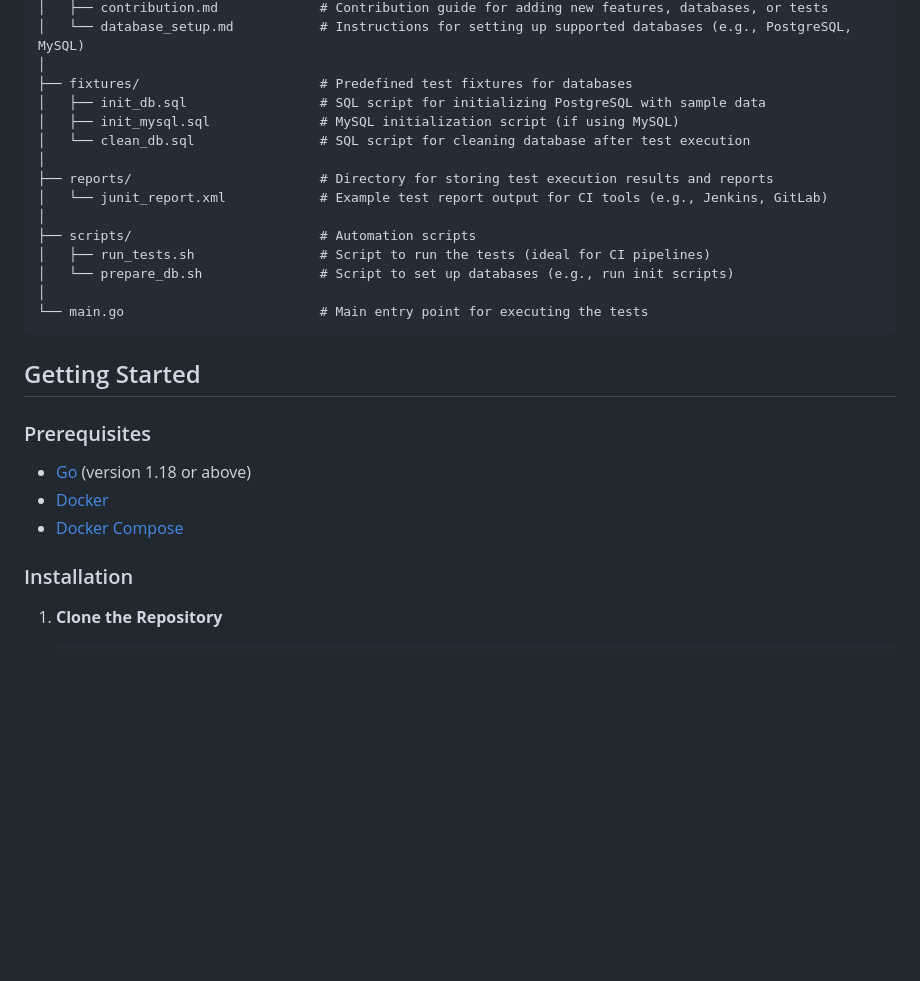
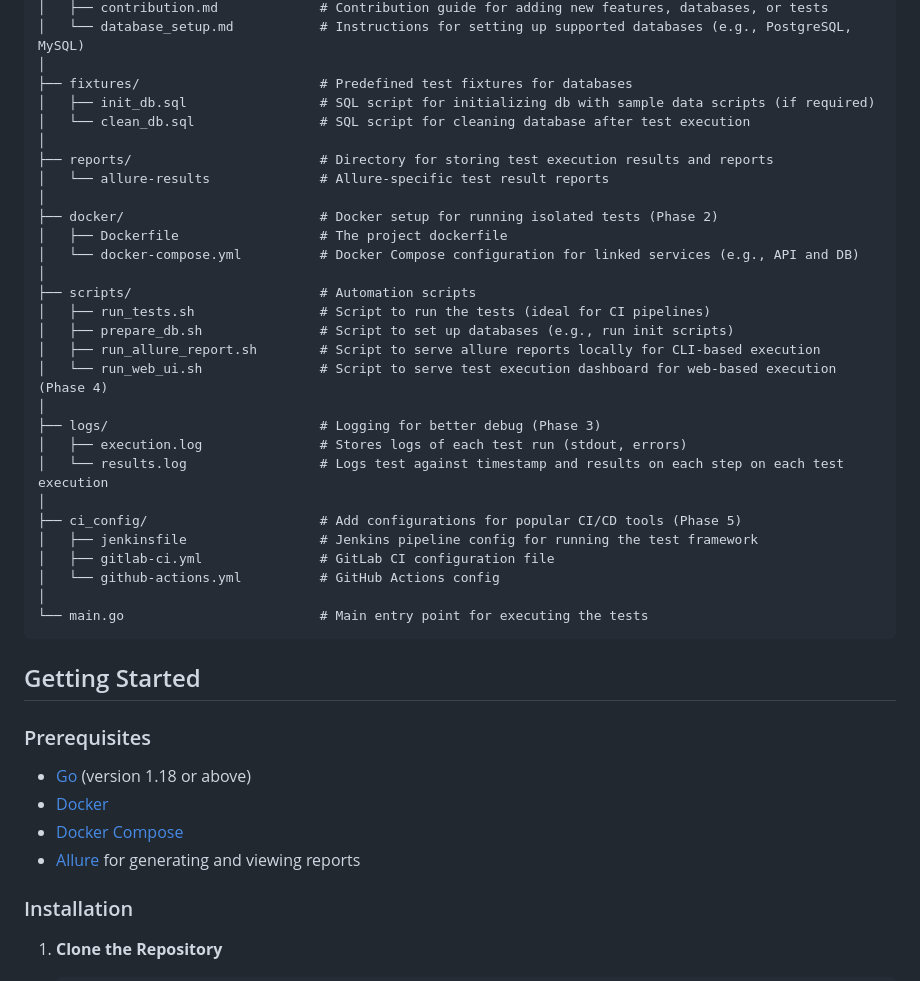
Before and after one commit to Illangasinghe/Test-in-Go, a Markdown page: README.md, the part around one of its changes. Drawn GitHub-style; blank space fills up the shorter version.

````diff
--- a/README.md
+++ b/README.md
@@ -68,16 +111,30 @@ test-in-go/
 │   └── database_setup.md           # Instructions for setting up supported databases (e.g., PostgreSQL, MySQL)
 │
 ├── fixtures/                       # Predefined test fixtures for databases
-│   ├── init_db.sql                 # SQL script for initializing PostgreSQL with sample data
-│   ├── init_mysql.sql              # MySQL initialization script (if using MySQL)
+│   ├── init_db.sql                 # SQL script for initializing db with sample data scripts (if required)
 │   └── clean_db.sql                # SQL script for cleaning database after test execution
 │
 ├── reports/                        # Directory for storing test execution results and reports
-│   └── junit_report.xml            # Example test report output for CI tools (e.g., Jenkins, GitLab)
+│   └── allure-results              # Allure-specific test result reports
+│
+├── docker/                         # Docker setup for running isolated tests (Phase 2)
+│   ├── Dockerfile                  # The project dockerfile
+│   └── docker-compose.yml          # Docker Compose configuration for linked services (e.g., API and DB)
 │
 ├── scripts/                        # Automation scripts
 │   ├── run_tests.sh                # Script to run the tests (ideal for CI pipelines)
-│   └── prepare_db.sh               # Script to set up databases (e.g., run init scripts)
+│   ├── prepare_db.sh               # Script to set up databases (e.g., run init scripts)
+│   ├── run_allure_report.sh        # Script to serve allure reports locally for CLI-based execution
+│   └── run_web_ui.sh               # Script to serve test execution dashboard for web-based execution (Phase 4)
+│
+├── logs/                           # Logging for better debug (Phase 3)
+│   ├── execution.log               # Stores logs of each test run (stdout, errors)
+│   └── results.log                 # Logs test against timestamp and results on each step on each test execution
+│
+├── ci_config/                      # Add configurations for popular CI/CD tools (Phase 5)
+│   ├── jenkinsfile                 # Jenkins pipeline config for running the test framework
+│   ├── gitlab-ci.yml               # GitLab CI configuration file
+│   └── github-actions.yml          # GitHub Actions config
 │
 └── main.go                         # Main entry point for executing the tests
 ```
@@ -89,6 +146,7 @@ test-in-go/
 - [Go](https://golang.org/doc/install) (version 1.18 or above)
 - [Docker](https://docs.docker.com/get-docker/)
 - [Docker Compose](https://docs.docker.com/compose/install/)
+- [Allure](https://docs.qameta.io/allure/#_get_started) for generating and viewing reports
 
 ### Installation
 
````
Also changed, not shown: other parts of README.md (+88 -36 lines).
